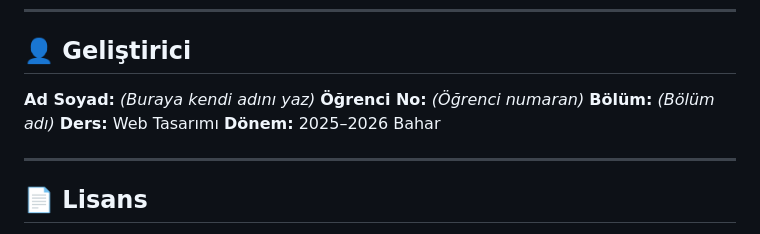
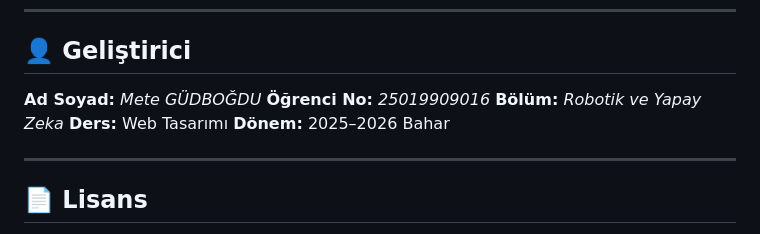
Before and after one commit to meteefgd/Kedi-Irklar-Rehberi, a Markdown page: README.md, the part around the change. GitHub-like rendering.

Commit message:
Update developer information in README.md

```diff
--- a/README.md
+++ b/README.md
@@ -236,9 +236,9 @@ deleteBreed(id)
 
 ## 👤 Geliştirici
 
-**Ad Soyad:** *(Buraya kendi adını yaz)*
-**Öğrenci No:** *(Öğrenci numaran)*
-**Bölüm:** *(Bölüm adı)*
+**Ad Soyad:** *Mete GÜDBOĞDU*
+**Öğrenci No:** *25019909016*
+**Bölüm:** *Robotik ve Yapay Zeka*
 **Ders:** Web Tasarımı
 **Dönem:** 2025–2026 Bahar
 
```
